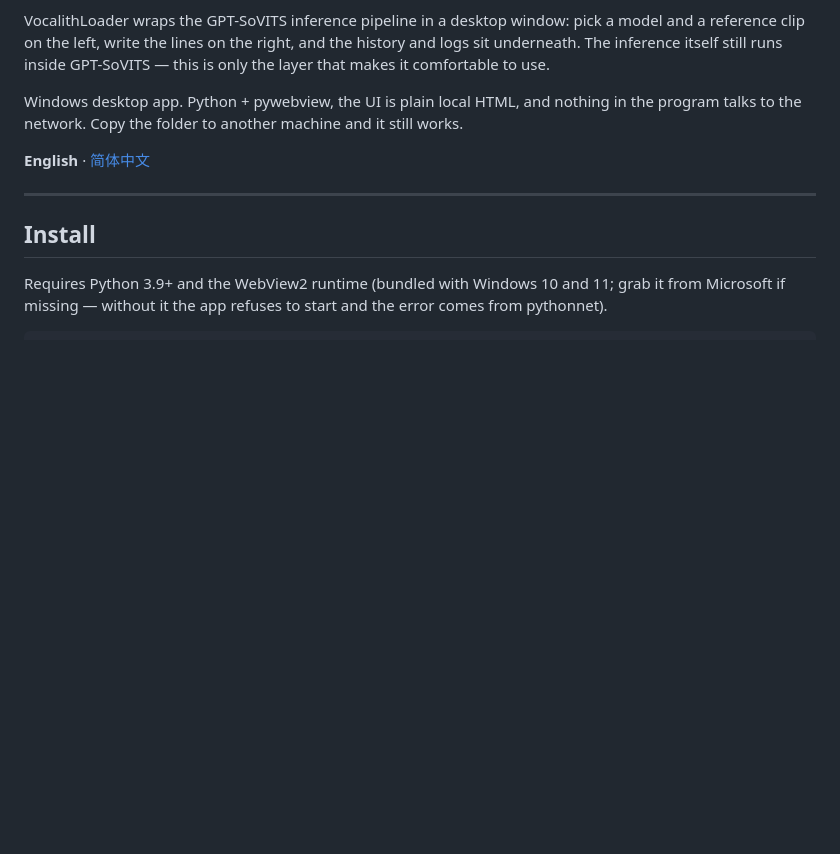
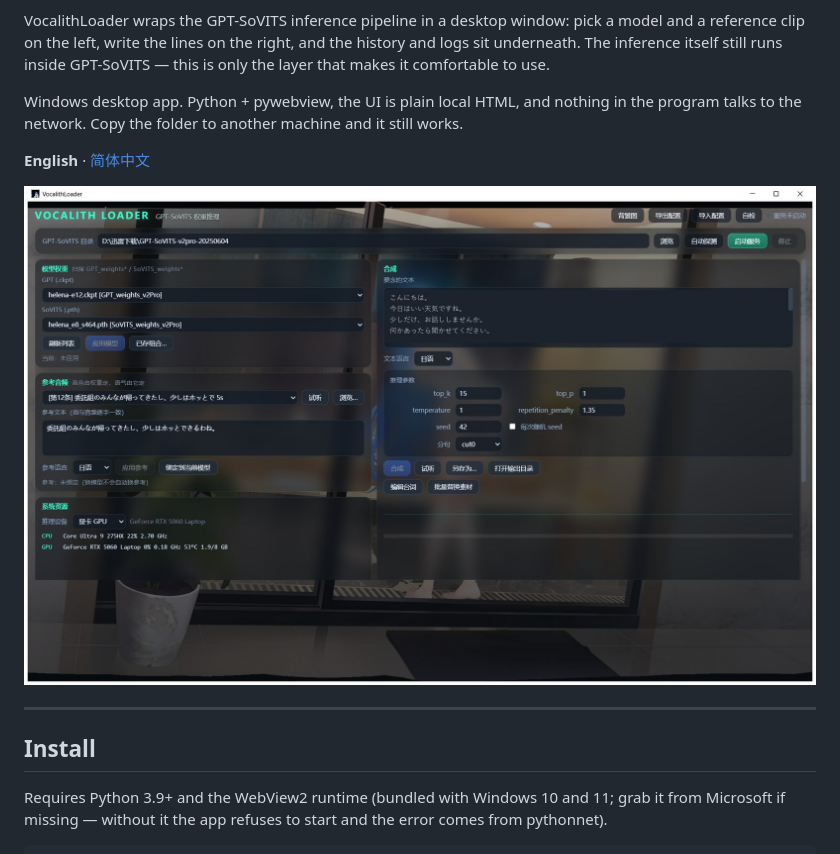
Before and after one commit to win11tan/VocalithLoader, a Markdown page: README.md, the part around the change. Rendered like a GitHub page; pictures changed too: docs/screenshots/interface.jpg (added); blank space fills up the shorter version.

Commit message:
docs: 增加界面截图
README 顶部加一张实际运行界面，展示左侧模型与参考音频选择、右侧台词
合成、底部状态的关系。截图中的示例文本为通用句子，与本机配置无关。

```diff
--- a/README.md
+++ b/README.md
@@ -11,6 +11,8 @@ Windows desktop app. Python + pywebview, the UI is plain local HTML, and nothing
 the program talks to the network. Copy the folder to another machine and it still works.
 
 **English** · [简体中文](README.zh-CN.md)
+
+![VocalithLoader — pick a model and reference clip on the left, write lines on the right](docs/screenshots/interface.jpg)
 
 ---
 
```
Also changed, not shown: README.zh-CN.md (+2 -0 lines).
